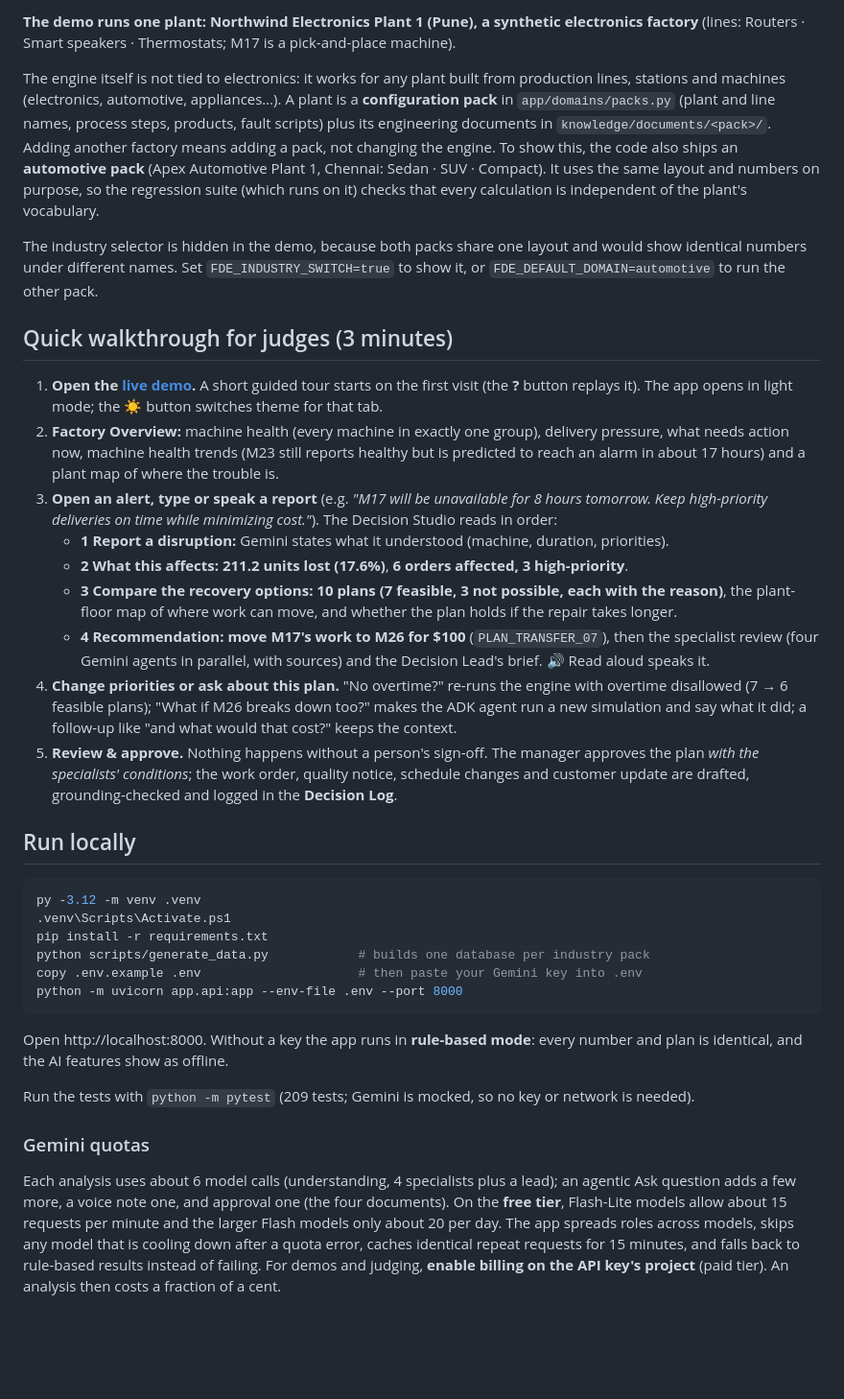
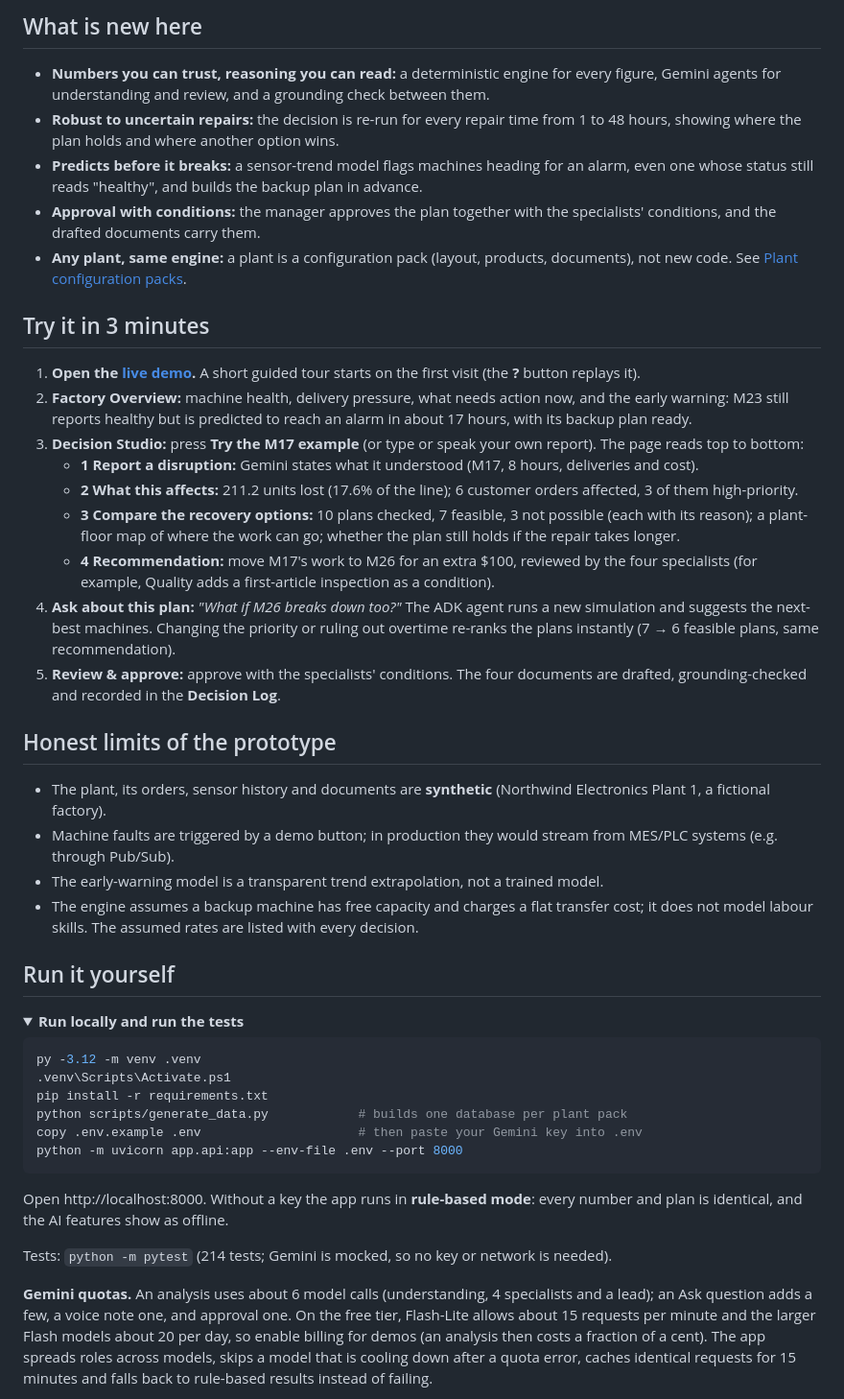
Before and after one commit to SunilSparkScala/factory-decision-engine, a Markdown page: README.md, the part around one of its changes. Shown at 96% size. Rendered like a GitHub page; folded sections open; blank space fills up the shorter version.

````diff
--- a/README.md
+++ b/README.md
@@ -34,52 +56,60 @@ flags any number the AI writes that does not appear in the engine's data or the
 
-**The demo runs one plant: Northwind Electronics Plant 1 (Pune), a synthetic electronics factory**
-(lines: Routers · Smart speakers · Thermostats; M17 is a pick-and-place machine).
+## What is new here
 
-The engine itself is not tied to electronics: it works for any plant built from production lines,
-stations and machines (electronics, automotive, appliances…). A plant is a **configuration pack** in
-`app/domains/packs.py` (plant and line names, process steps, products, fault scripts) plus its
-engineering documents in `knowledge/documents/<pack>/`. Adding another factory means adding a pack,
-not changing the engine. To show this, the code also ships an **automotive pack** (Apex Automotive
-Plant 1, Chennai: Sedan · SUV · Compact). It uses the same layout and numbers on purpose, so the
-regression suite (which runs on it) checks that every calculation is independent of the plant's
-vocabulary.
+- **Numbers you can trust, reasoning you can read:** a deterministic engine for every figure, Gemini
+  agents for understanding and review, and a grounding check between them.
+- **Robust to uncertain repairs:** the decision is re-run for every repair time from 1 to 48 hours,
+  showing where the plan holds and where another option wins.
+- **Predicts before it breaks:** a sensor-trend model flags machines heading for an alarm, even one whose
+  status still reads "healthy", and builds the backup plan in advance.
+- **Approval with conditions:** the manager approves the plan together with the specialists'
+  conditions, and the drafted documents carry them.
+- **Any plant, same engine:** a plant is a configuration pack (layout, products, documents), not new
+  code. See [Plant configuration packs](#plant-configuration-packs).
 
-The industry selector is hidden in the demo, because both packs share one layout and would show
-identical numbers under different names. Set `FDE_INDUSTRY_SWITCH=true` to show it, or
-`FDE_DEFAULT_DOMAIN=automotive` to run the other pack.
-
-## Quick walkthrough for judges (3 minutes)
+## Try it in 3 minutes
 
 1. **Open the [live demo](https://factory-decision-engine-627710168651.asia-south1.run.app).** A short
-   guided tour starts on the first visit (the **?** button replays it). The app opens in light mode;
-   the ☀ button switches theme for that tab.
-2. **Factory Overview:** machine health (every machine in exactly one group), delivery pressure, what
-   needs action now, machine health trends (M23 still reports healthy but is predicted to reach an
-   alarm in about 17 hours) and a plant map of where the trouble is.
-3. **Open an alert, type or speak a report** (e.g. *"M17 will be unavailable for 8 hours tomorrow. Keep
-   high-priority deliveries on time while minimizing cost."*). The Decision Studio reads in order:
-   - **1 Report a disruption:** Gemini states what it understood (machine, duration, priorities).
-   - **2 What this affects:** **211.2 units lost (17.6%)**, **6 orders affected, 3 high-priority**.
-   - **3 Compare the recovery options:** **10 plans (7 feasible, 3 not possible, each with the
-     reason)**, the plant-floor map of where work can move, and whether the plan holds if the repair
+   guided tour starts on the first visit (the **?** button replays it).
+2. **Factory Overview:** machine health, delivery pressure, what needs action now, and the early
+   warning: M23 still reports healthy but is predicted to reach an alarm in about 17 hours, with its
+   backup plan ready.
+3. **Decision Studio:** press **Try the M17 example** (or type or speak your own report). The page reads
+   top to bottom:
+   - **1 Report a disruption:** Gemini states what it understood (M17, 8 hours, deliveries and cost).
+   - **2 What this affects:** 211.2 units lost (17.6% of the line); 6 customer orders affected, 3 of
+     them high-priority.
+   - **3 Compare the recovery options:** 10 plans checked, 7 feasible, 3 not possible (each with its
+     reason); a plant-floor map of where the work can go; whether the plan still holds if the repair
      takes longer.
-   - **4 Recommendation:** **move M17's work to M26 for $100** (`PLAN_TRANSFER_07`), then the
-     specialist review (four Gemini agents in parallel, with sources) and the Decision Lead's brief.
-     🔊 Read aloud speaks it.
-4. **Change priorities or ask about this plan.** "No overtime?" re-runs the engine with overtime
-   disallowed (7 → 6 feasible plans); "What if M26 breaks down too?" makes the ADK agent run a new
-   simulation and say what it did; a follow-up like "and what would that cost?" keeps the context.
-5. **Review & approve.** Nothing happens without a person's sign-off. The manager approves the plan
-   *with the specialists' conditions*; the work order, quality notice, schedule changes and customer
-   update are drafted, grounding-checked and logged in the **Decision Log**.
+   - **4 Recommendation:** move M17's work to M26 for an extra $100, reviewed by the four specialists
+     (for example, Quality adds a first-article inspection as a condition).
+4. **Ask about this plan:** *"What if M26 breaks down too?"* The ADK agent runs a new simulation and
+   suggests the next-best machines. Changing the priority or ruling out overtime re-ranks the plans
+   instantly (7 → 6 feasible plans, same recommendation).
+5. **Review & approve:** approve with the specialists' conditions. The four documents are drafted,
+   grounding-checked and recorded in the **Decision Log**.
 
-## Run locally
+## Honest limits of the prototype
+
+- The plant, its orders, sensor history and documents are **synthetic** (Northwind Electronics Plant 1,
+  a fictional factory).
+- Machine faults are triggered by a demo button; in production they would stream from MES/PLC systems
+  (e.g. through Pub/Sub).
+- The early-warning model is a transparent trend extrapolation, not a trained model.
+- The engine assumes a backup machine has free capacity and charges a flat transfer cost; it does not
+  model labour skills. The assumed rates are listed with every decision.
+
+## Run it yourself
+
+<details>
+<summary><b>Run locally and run the tests</b></summary>
 
 ```powershell
 py -3.12 -m venv .venv
 .venv\Scripts\Activate.ps1
 pip install -r requirements.txt
-python scripts/generate_data.py            # builds one database per industry pack
+python scripts/generate_data.py            # builds one database per plant pack
 copy .env.example .env                     # then paste your Gemini key into .env
 python -m uvicorn app.api:app --env-file .env --port 8000
 ```
@@ -87,15 +117,14 @@ python -m uvicorn app.api:app --env-file .env --port 8000
 Open http://localhost:8000. Without a key the app runs in **rule-based mode**: every number and plan is
 identical, and the AI features show as offline.
 
-Run the tests with `python -m pytest` (209 tests; Gemini is mocked, so no key or network is needed).
+Tests: `python -m pytest` (214 tests; Gemini is mocked, so no key or network is needed).
 
-### Gemini quotas
+**Gemini quotas.** An analysis uses about 6 model calls (understanding, 4 specialists and a lead); an Ask
+question adds a few, a voice note one, and approval one. On the free tier, Flash-Lite allows about 15
+requests per minute and the larger Flash models about 20 per day, so enable billing for demos (an
+analysis then costs a fraction of a cent). The app spreads roles across models, skips a model that is
+cooling down after a quota error, caches identical requests for 15 minutes and falls back to rule-based
+results instead of failing.
 
-Each analysis uses about 6 model calls (understanding, 4 specialists plus a lead); an agentic Ask question adds a few more,
-a voice note one, and approval one (the four documents). On the
-**free tier**, Flash-Lite models allow about 15 requests per minute and the larger Flash models only about
-20 per day. The app spreads roles across models, skips any model that is cooling down after a quota error,
-caches identical repeat requests for 15 minutes, and falls back to rule-based results instead of failing.
-For demos and judging, **enable billing on the API key's project** (paid tier). An analysis then costs a
-fraction of a cent.
+</details>
 
````
Also changed, not shown: other parts of README.md (+80 -50 lines), docs/images/decision-studio.png (added).
